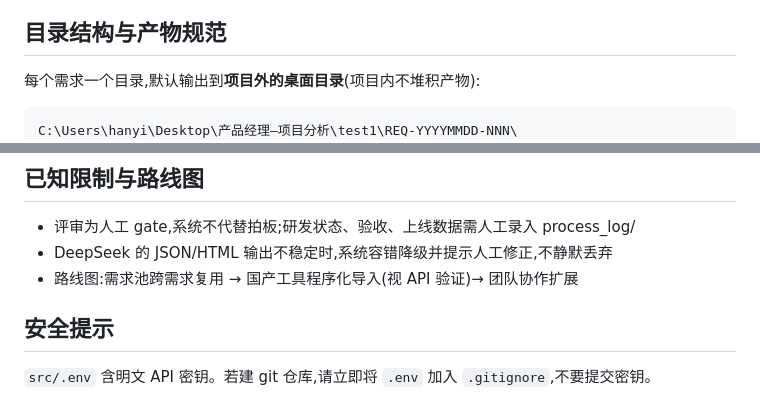
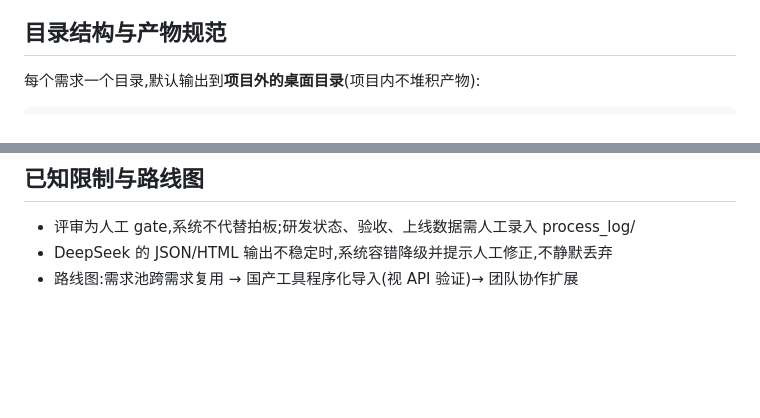
Before and after one commit to 840285832/PM-Agent, a Markdown page: README.md, 2 parts joined by grey strips. GitHub-like rendering; blank space fills up the shorter version.

````diff
--- a/README.md
+++ b/README.md
@@ -81,7 +81,6 @@ python main.py web [--port 8321] [--no-browser]       # 可视化操作面板(
 每个需求一个目录,默认输出到**项目外的桌面目录**(项目内不堆积产物):
 
 ```
-C:\Users\hanyi\Desktop\产品经理—项目分析\test1\REQ-YYYYMMDD-NNN\
   input/raw_requirement.txt            # 原始输入拷贝
   input/supplement.md                  # 需求补充信息(多轮追加,带时间戳;orchestrator/collect/analyze 的输入)
   artifacts/                           # 步骤产物(序号=执行顺序)
@@ -124,7 +123,3 @@ Agent 直接产出**单文件 HTML 低保真原型**(零依赖、可交互、可
 - 评审为人工 gate,系统不代替拍板;研发状态、验收、上线数据需人工录入 process_log/
 - DeepSeek 的 JSON/HTML 输出不稳定时,系统容错降级并提示人工修正,不静默丢弃
 - 路线图:需求池跨需求复用 → 国产工具程序化导入(视 API 验证)→ 团队协作扩展
-
-## 安全提示
-
-`src/.env` 含明文 API 密钥。若建 git 仓库,请立即将 `.env` 加入 `.gitignore`,不要提交密钥。
````
